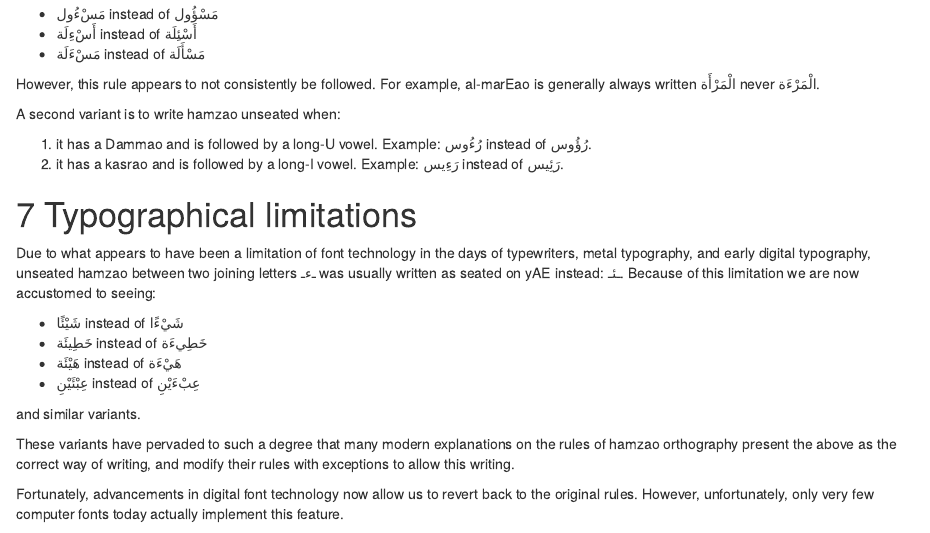
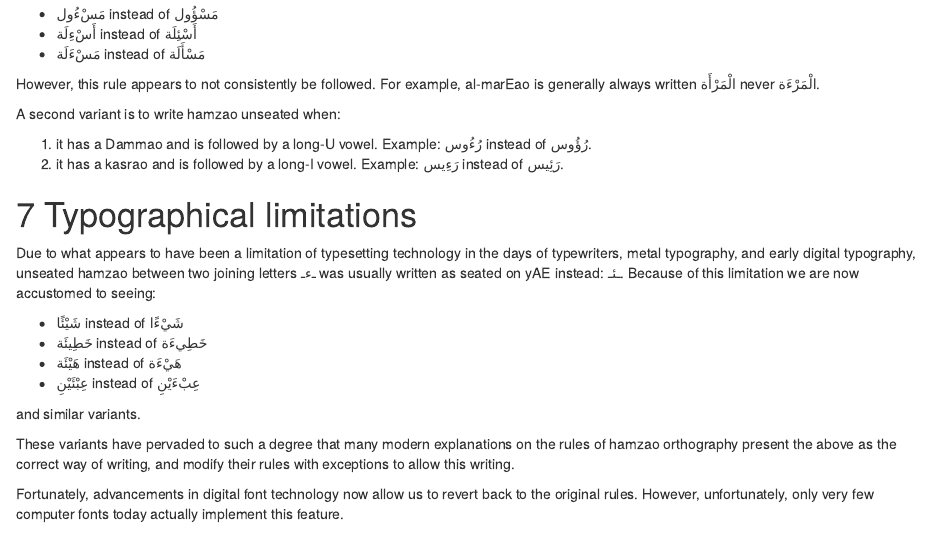
Before and after one commit to adamiturabi/hamza-rules, an R Markdown document (index.Rmd): the page in a window 1100 px wide, from 3610 px down. Rendered offline with R 4.5, knitr and Pandoc, with nearby package versions; drawn as R Markdown's standard HTML page in place of the format the file asks for.

Commit message:
fixed inaccuracy

```diff
--- a/index.Rmd
+++ b/index.Rmd
@@ -204,7 +204,7 @@ A second variant is to write [hamzao]{.trn} unseated when:
 
 # Typographical limitations
 
-Due to what appears to have been a limitation of font technology in the days of typewriters, metal typography, and early digital typography, unseated [hamzao]{.trn} between two joining letters [ـءـ]{.ar} was usually written as seated on [yAE]{.trn} instead: [ـئـ]{.ar}. Because of this limitation we are now accustomed to seeing:
+Due to what appears to have been a limitation of typesetting technology in the days of typewriters, metal typography, and early digital typography, unseated [hamzao]{.trn} between two joining letters [ـءـ]{.ar} was usually written as seated on [yAE]{.trn} instead: [ـئـ]{.ar}. Because of this limitation we are now accustomed to seeing:
 
 + [شَيْئًا]{.ar} instead of [شَيْءًا]{.ar}
 + [خَطِيئَة]{.ar} instead of [خَطِيءَة]{.ar}
```
Also changed, not shown: 1 other file.
